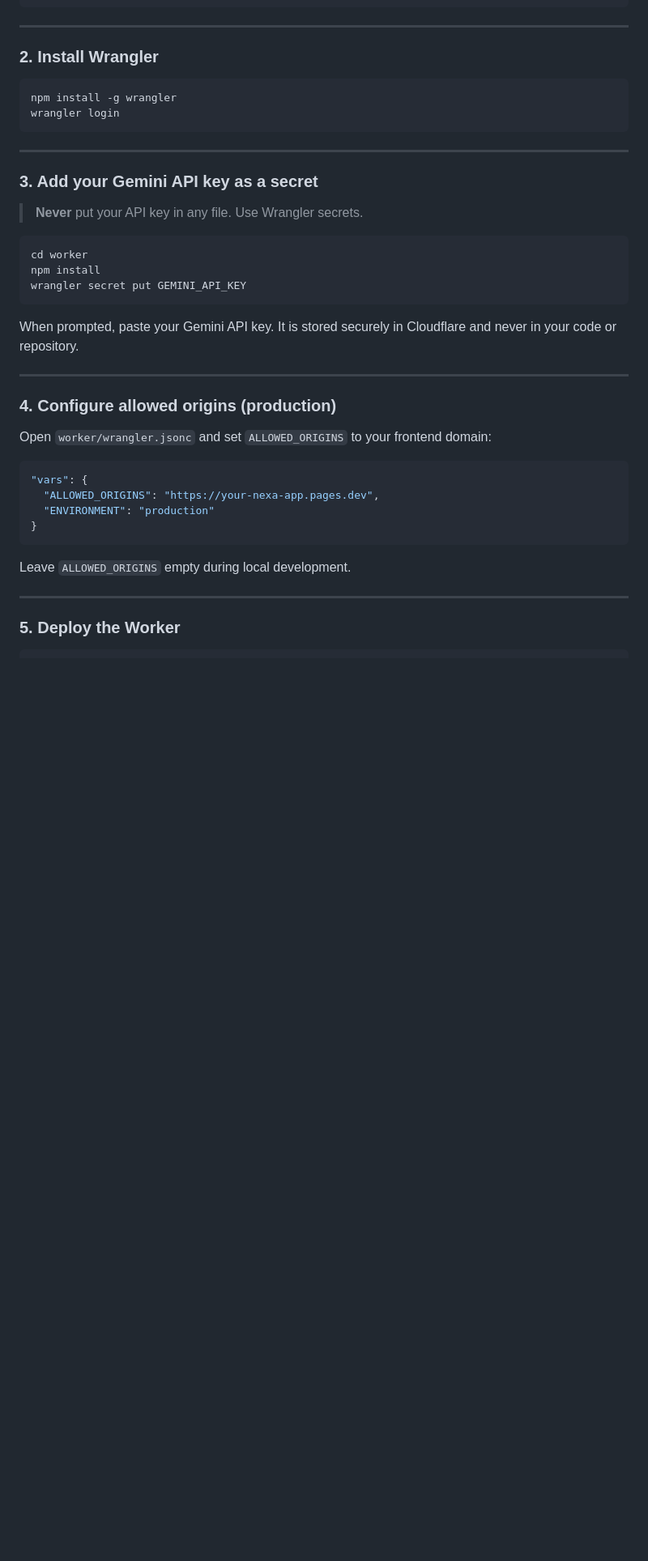
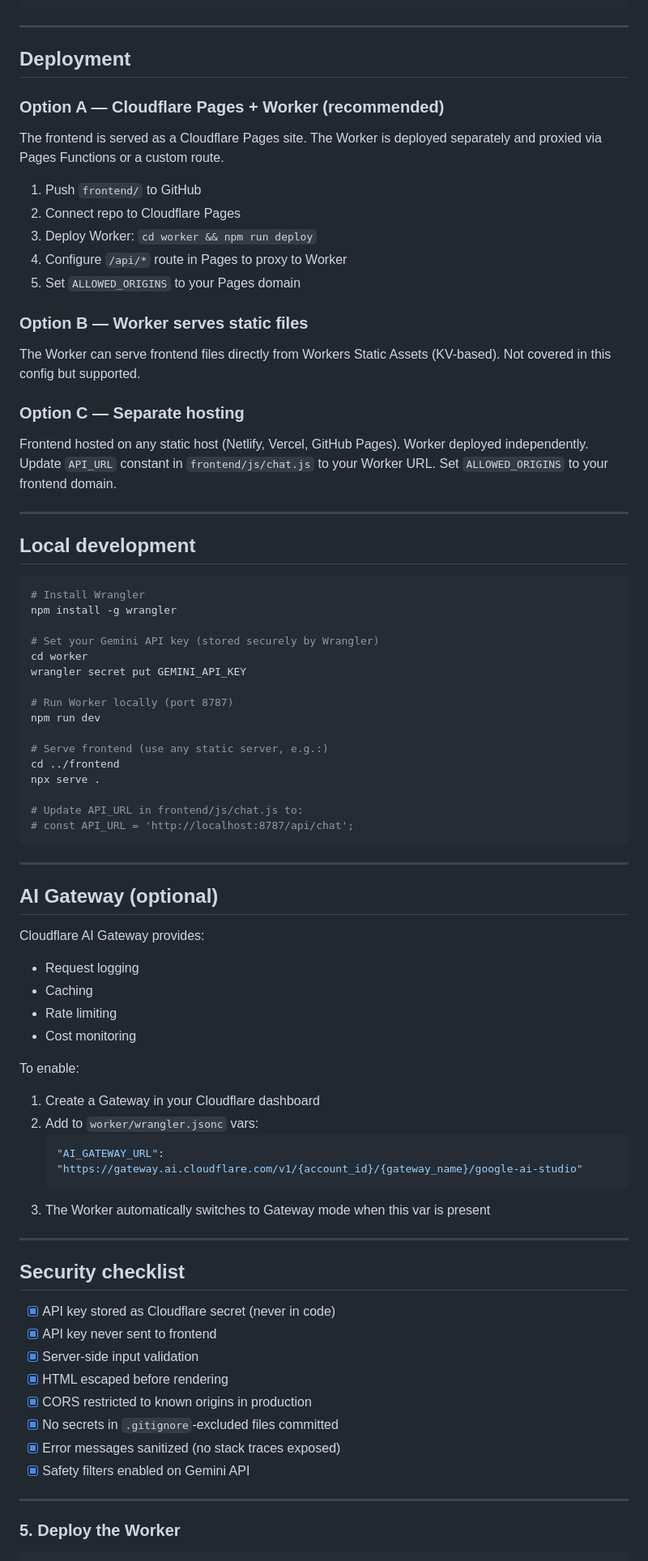
Before and after one commit to aungbobokyaw124/neXa-chatbot, a Markdown page: docs/ARCHITECTURE.md, the part around one of its changes. Shown at 81% size. Rendered like a GitHub page; blank space fills up the shorter version.

Commit message:
Revise ARCHITECTURE.md for improved structure and content
Updated architecture documentation to enhance clarity and detail.

````diff
--- a/docs/ARCHITECTURE.md
+++ b/docs/ARCHITECTURE.md
@@ -74,41 +146,83 @@ cd neXa-ai
 
 ---
 
-### 2. Install Wrangler
+## Deployment
+
+### Option A — Cloudflare Pages + Worker (recommended)
+
+The frontend is served as a Cloudflare Pages site. The Worker is deployed separately and proxied via Pages Functions or a custom route.
+
+1. Push `frontend/` to GitHub
+2. Connect repo to Cloudflare Pages
+3. Deploy Worker: `cd worker && npm run deploy`
+4. Configure `/api/*` route in Pages to proxy to Worker
+5. Set `ALLOWED_ORIGINS` to your Pages domain
+
+### Option B — Worker serves static files
+
+The Worker can serve frontend files directly from Workers Static Assets (KV-based). Not covered in this config but supported.
+
+### Option C — Separate hosting
+
+Frontend hosted on any static host (Netlify, Vercel, GitHub Pages).
+Worker deployed independently.
+Update `API_URL` constant in `frontend/js/chat.js` to your Worker URL.
+Set `ALLOWED_ORIGINS` to your frontend domain.
+
+---
+
+## Local development
 
 ```bash
+# Install Wrangler
 npm install -g wrangler
-wrangler login
+
+# Set your Gemini API key (stored securely by Wrangler)
+cd worker
+wrangler secret put GEMINI_API_KEY
+
+# Run Worker locally (port 8787)
+npm run dev
+
+# Serve frontend (use any static server, e.g.:)
+cd ../frontend
+npx serve .
+
+# Update API_URL in frontend/js/chat.js to:
+# const API_URL = 'http://localhost:8787/api/chat';
 ```
 
 ---
 
-### 3. Add your Gemini API key as a secret
+## AI Gateway (optional)
 
-> **Never** put your API key in any file. Use Wrangler secrets.
+Cloudflare AI Gateway provides:
+- Request logging
+- Caching
+- Rate limiting
+- Cost monitoring
 
-```bash
-cd worker
-npm install
-wrangler secret put GEMINI_API_KEY
-```
+To enable:
 
-When prompted, paste your Gemini API key. It is stored securely in Cloudflare and never in your code or repository.
+1. Create a Gateway in your Cloudflare dashboard
+2. Add to `worker/wrangler.jsonc` vars:
+   ```jsonc
+   "AI_GATEWAY_URL": "https://gateway.ai.cloudflare.com/v1/{account_id}/{gateway_name}/google-ai-studio"
+   ```
+3. The Worker automatically switches to Gateway mode when this var is present
 
 ---
 
-### 4. Configure allowed origins (production)
+## Security checklist
 
-Open `worker/wrangler.jsonc` and set `ALLOWED_ORIGINS` to your frontend domain:
-
-```jsonc
-"vars": {
-  "ALLOWED_ORIGINS": "https://your-nexa-app.pages.dev",
-  "ENVIRONMENT": "production"
-}
-```
-
-Leave `ALLOWED_ORIGINS` empty during local development.
+- [x] API key stored as Cloudflare secret (never in code)
+- [x] API key never sent to frontend
+- [x] Server-side input validation
+- [x] HTML escaped before rendering
+- [x] CORS restricted to known origins in production
+- [x] No secrets in `.gitignore`-excluded files committed
+- [x] Error messages sanitized (no stack traces exposed)
+- [x] Safety filters enabled on Gemini API
 
 ---
 
````
Also changed, not shown: other parts of docs/ARCHITECTURE.md (+130 -58 lines).
